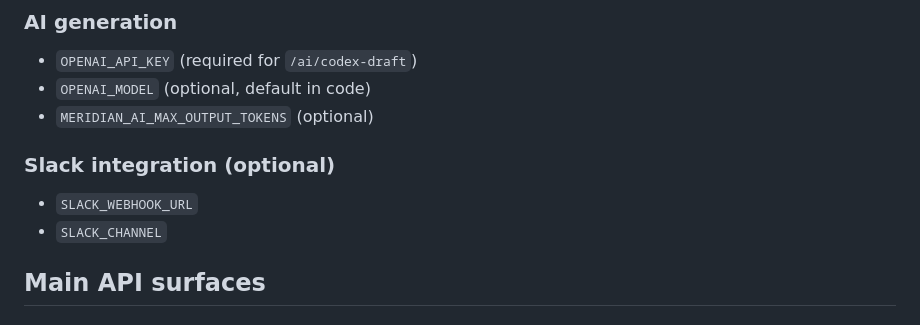
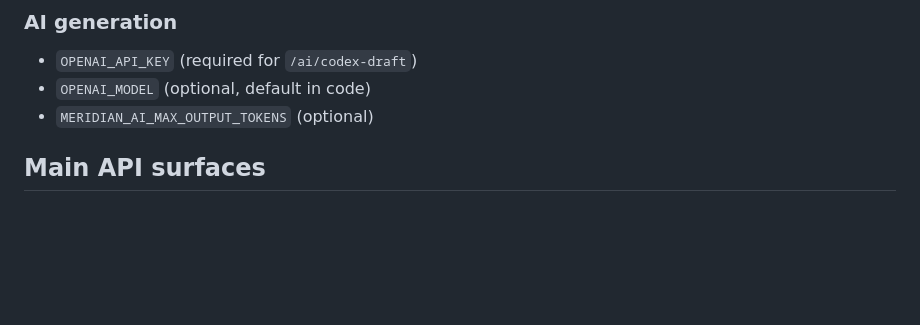
Before and after one commit to aryanjhanambi/dlw-TrackOpenAI, a Markdown page: README.md, the part around the change. GitHub-like rendering; blank space fills up the shorter version.

Commit message:
Remove optional Slack integration details
Removed Slack integration section from README.

```diff
--- a/README.md
+++ b/README.md
@@ -63,10 +63,6 @@ uvicorn app.main:app --reload
 - `OPENAI_MODEL` (optional, default in code)
 - `MERIDIAN_AI_MAX_OUTPUT_TOKENS` (optional)
 
-### Slack integration (optional)
-
-- `SLACK_WEBHOOK_URL`
-- `SLACK_CHANNEL`
 
 ## Main API surfaces
 
```
